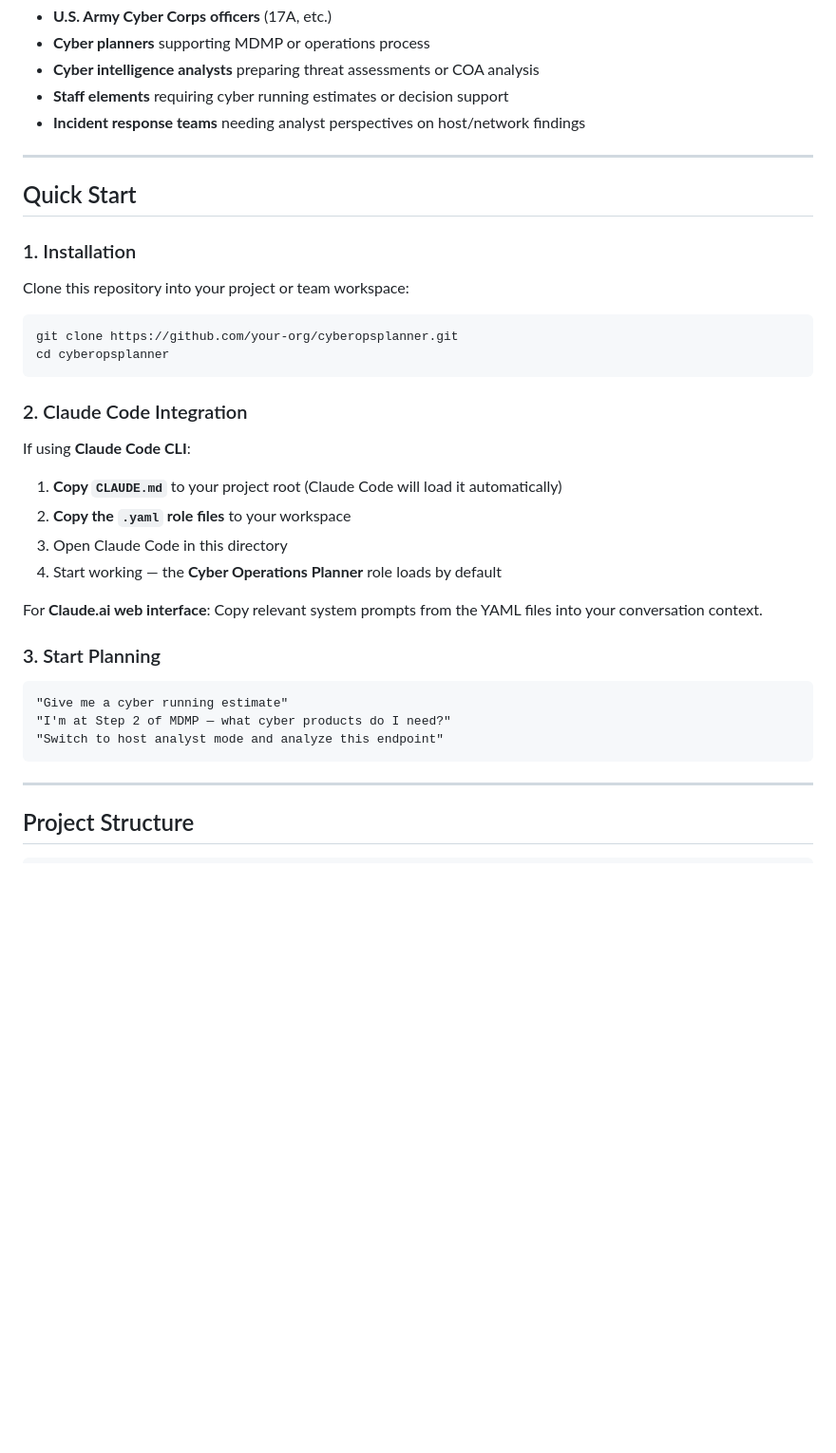
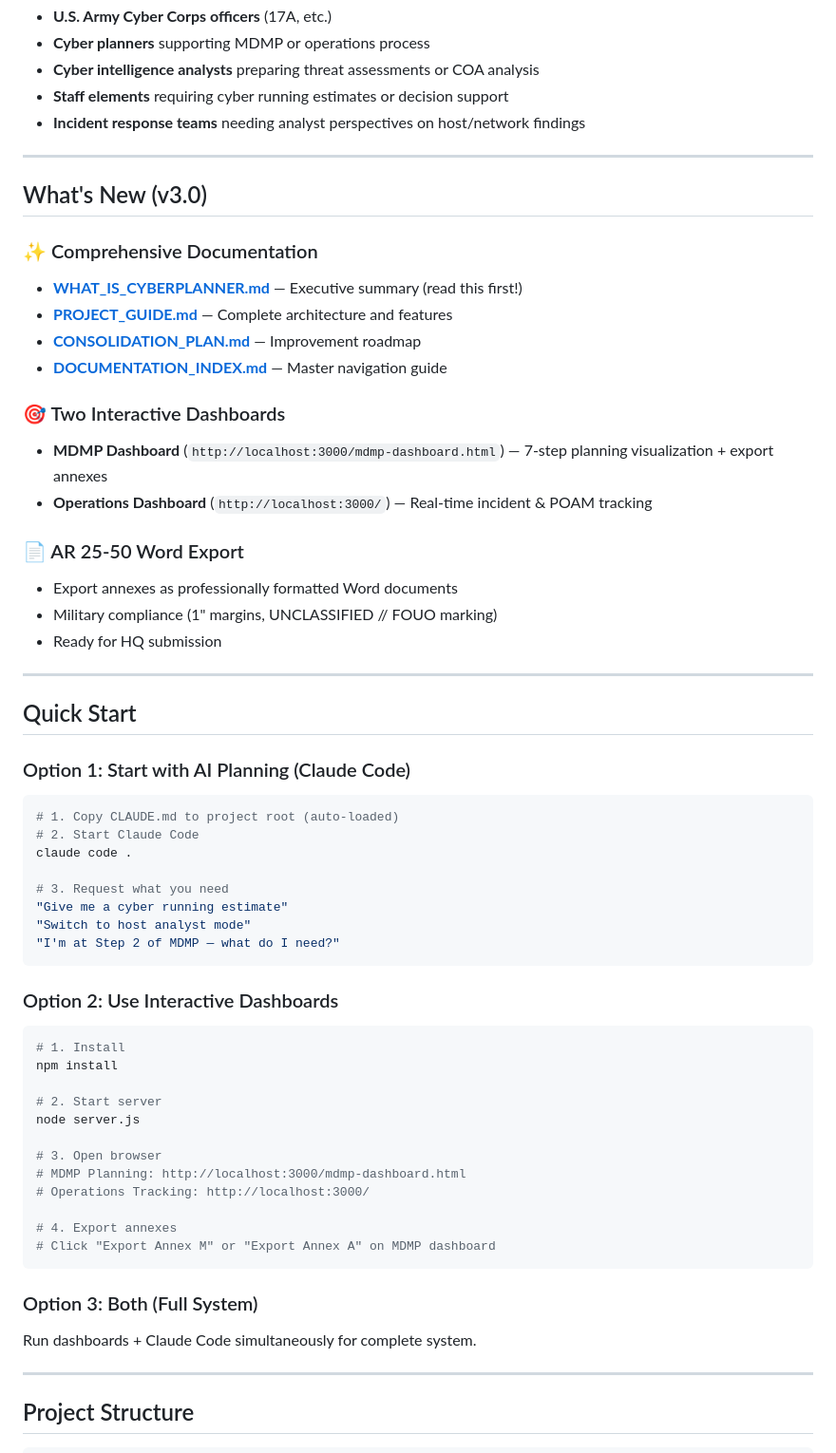
Before and after one commit to ixiondt/Cyberops, a Markdown page: README.md, the part around one of its changes. Shown at 95% size. Drawn GitHub-style; blank space fills up the shorter version.

````diff
--- a/README.md
+++ b/README.md
@@ -26,35 +26,60 @@ Each role is **doctrinally grounded** (ADP 5-0, FM 3-12, JP 3-12) and designed t
 
 ---
 
+## What's New (v3.0)
+
+### ✨ Comprehensive Documentation
+- **[WHAT_IS_CYBERPLANNER.md](./WHAT_IS_CYBERPLANNER.md)** — Executive summary (read this first!)
+- **[PROJECT_GUIDE.md](./PROJECT_GUIDE.md)** — Complete architecture and features
+- **[CONSOLIDATION_PLAN.md](./CONSOLIDATION_PLAN.md)** — Improvement roadmap
+- **[DOCUMENTATION_INDEX.md](./DOCUMENTATION_INDEX.md)** — Master navigation guide
+
+### 🎯 Two Interactive Dashboards
+- **MDMP Dashboard** (`http://localhost:3000/mdmp-dashboard.html`) — 7-step planning visualization + export annexes
+- **Operations Dashboard** (`http://localhost:3000/`) — Real-time incident & POAM tracking
+
+### 📄 AR 25-50 Word Export
+- Export annexes as professionally formatted Word documents
+- Military compliance (1" margins, UNCLASSIFIED // FOUO marking)
+- Ready for HQ submission
+
+---
+
 ## Quick Start
 
-### 1. Installation
-
-Clone this repository into your project or team workspace:
+### Option 1: Start with AI Planning (Claude Code)
 
 ```bash
-git clone https://github.com/your-org/cyberopsplanner.git
-cd cyberopsplanner
+# 1. Copy CLAUDE.md to project root (auto-loaded)
+# 2. Start Claude Code
+claude code .
+
+# 3. Request what you need
+"Give me a cyber running estimate"
+"Switch to host analyst mode"
+"I'm at Step 2 of MDMP — what do I need?"
 ```
 
-### 2. Claude Code Integration
+### Option 2: Use Interactive Dashboards
 
-If using **Claude Code CLI**:
+```bash
+# 1. Install
+npm install
 
-1. **Copy `CLAUDE.md`** to your project root (Claude Code will load it automatically)
-2. **Copy the `.yaml` role files** to your workspace
-3. Open Claude Code in this directory
-4. Start working — the **Cyber Operations Planner** role loads by default
+# 2. Start server
+node server.js
 
-For **Claude.ai web interface**: Copy relevant system prompts from the YAML files into your conversation context.
+# 3. Open browser
+# MDMP Planning: http://localhost:3000/mdmp-dashboard.html
+# Operations Tracking: http://localhost:3000/
 
-### 3. Start Planning
+# 4. Export annexes
+# Click "Export Annex M" or "Export Annex A" on MDMP dashboard
+```
 
-```
-"Give me a cyber running estimate"
-"I'm at Step 2 of MDMP — what cyber products do I need?"
-"Switch to host analyst mode and analyze this endpoint"
-```
+### Option 3: Both (Full System)
+
+Run dashboards + Claude Code simultaneously for complete system.
 
 ---
 
````
Also changed, not shown: other parts of README.md (+108 -13 lines).
